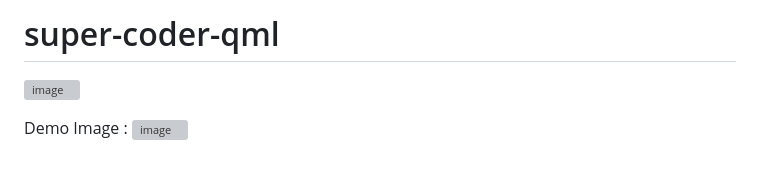
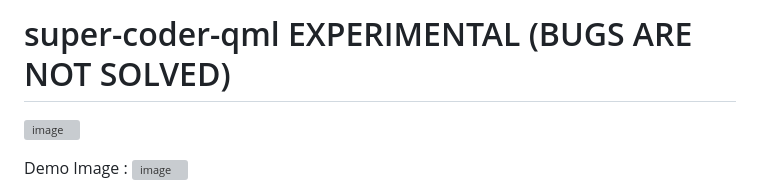
Before and after one commit to graylan0/super-coder-qml, a Markdown page: README.md, the part around the change. Drawn GitHub-style; blank space fills up the shorter version; grey boxes are pictures that could not be loaded.

```diff
--- a/README.md
+++ b/README.md
@@ -1,4 +1,4 @@
-# super-coder-qml
+# super-coder-qml EXPERIMENTAL (BUGS ARE NOT SOLVED)
 
 ![image](https://github.com/graylan0/super-coder-qml/assets/34530588/a0cf1373-465a-4f6e-bc84-3387d454e537)
 
```
